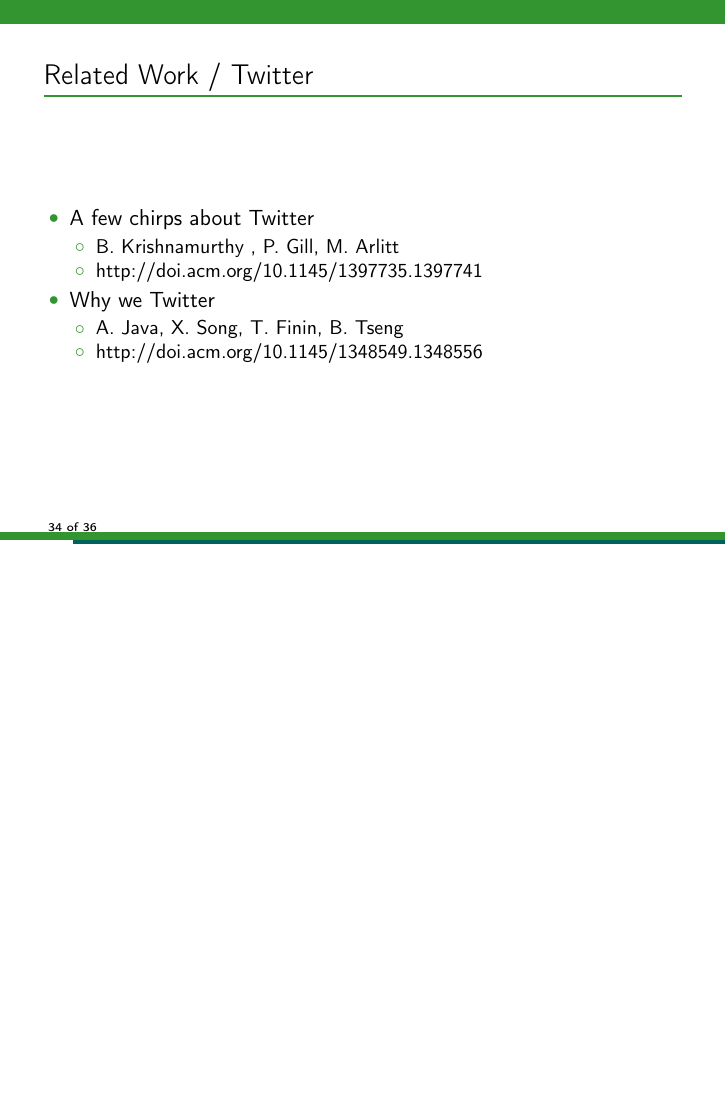
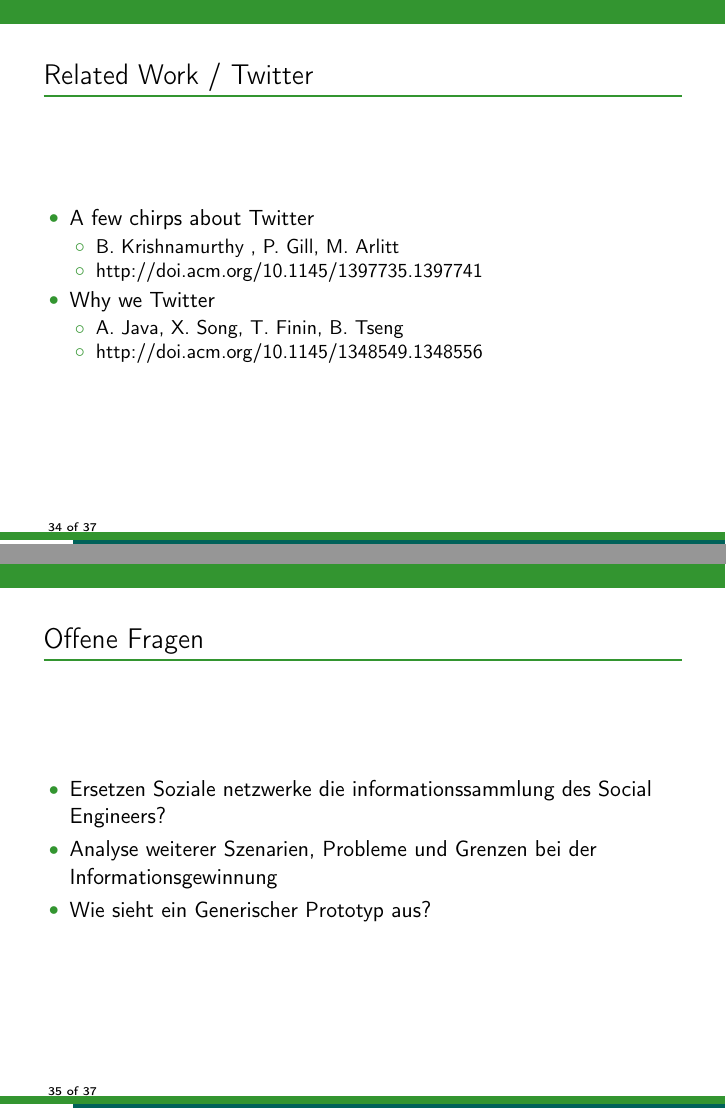
Before and after one commit to dgsiegel/bachelor-thesis, LaTeX slides (presentation/main.tex): page 34 of 36 before the commit and pages 34 and 35 of 37 after it, the two joined at a grey line, the shorter picture padded with empty space. Compiled offline with pdfLaTeX.

Commit message:
update presentation with open questions

```diff
--- a/presentation/main.tex
+++ b/presentation/main.tex
@@ -444,6 +444,14 @@
   \end{itemize}
 \end{frame}
 
+\begin{frame}{Offene Fragen}
+  \begin{itemize}
+    \item Ersetzen Soziale netzwerke die informationssammlung des Social Engineers?
+    \item Analyse weiterer Szenarien, Probleme und Grenzen bei der Informationsgewinnung
+    \item Wie sieht ein Generischer Prototyp aus?
+  \end{itemize}
+\end{frame}
+
 \begin{frame}{Zeitplan}
 
   \begin{tikzpicture}[thick]
```
